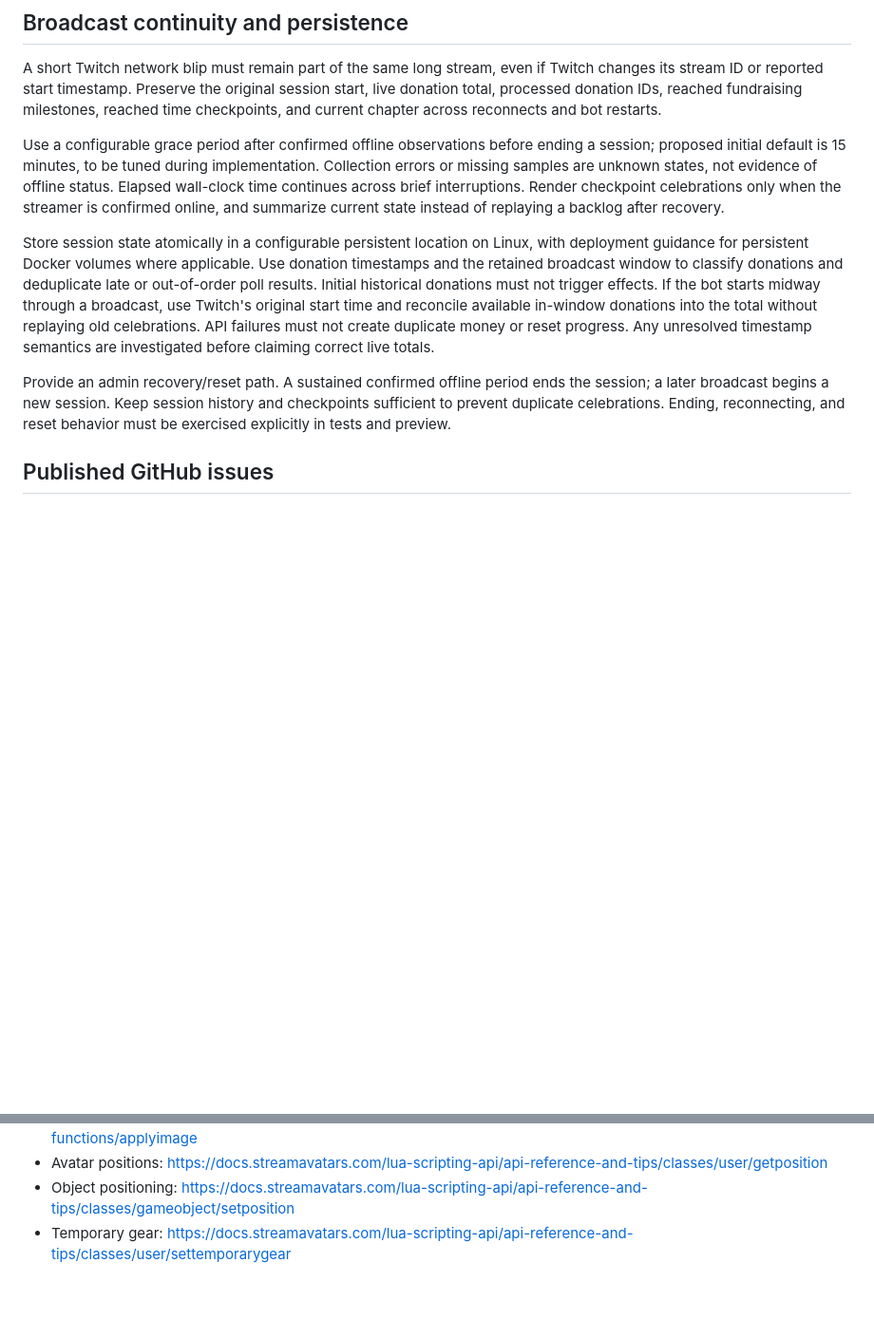
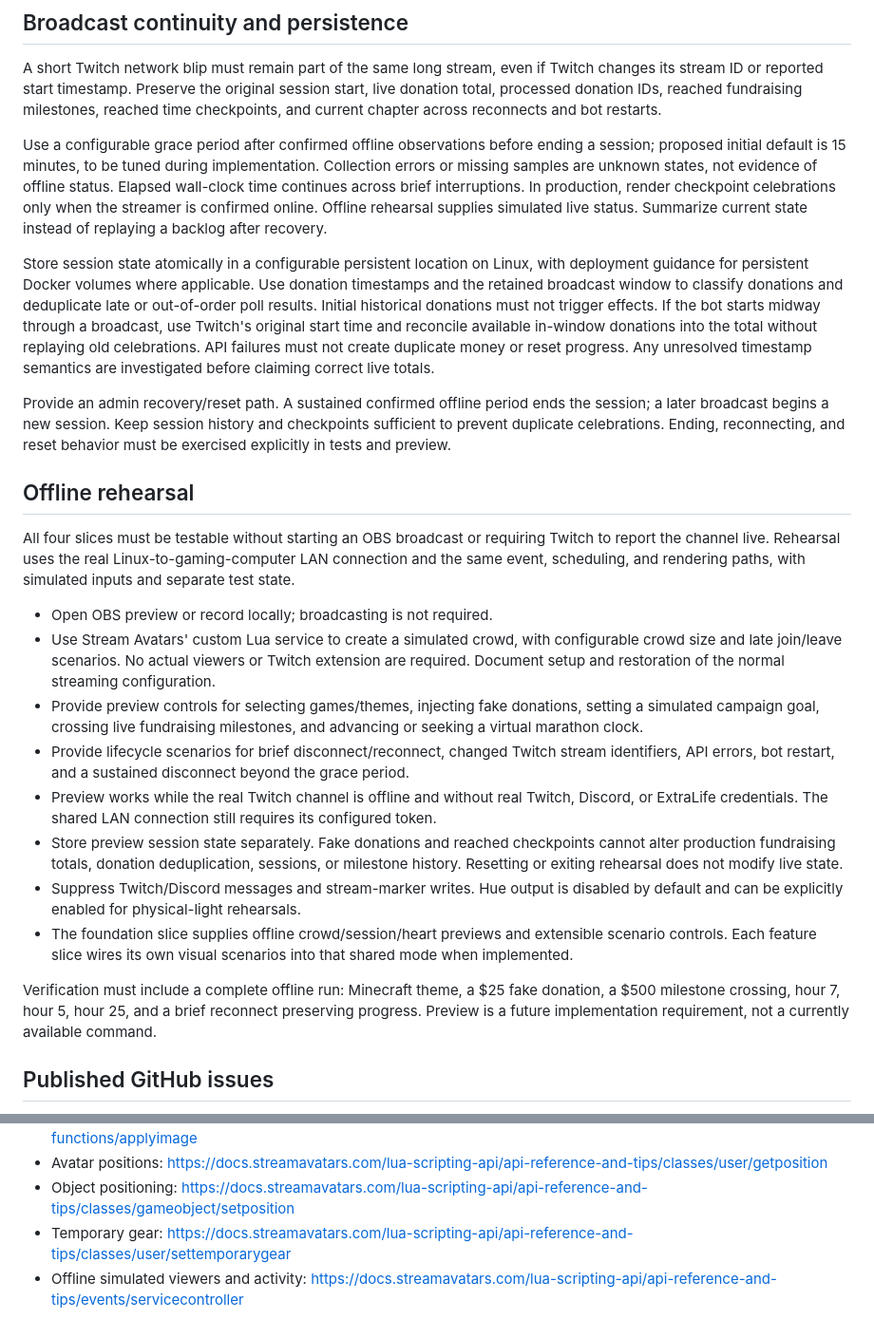
Before and after one commit to stjohnjohnson/extralife-helper-bot, a Markdown page: docs/plans/2026-10-08-stream-avatars-design.md, 2 parts joined by grey strips. Shown at 95% size. Drawn GitHub-style; blank space fills up the shorter version.

Commit message:
docs: require offline Stream Avatars rehearsal
Specify rehearsal through OBS preview and the real LAN bridge with simulated avatars, games, donations, goals, virtual time, and reconnect scenarios. Require it to work while Twitch is offline and without production service credentials.

Keep test sessions and fundraising state separate, suppress real chat and stream markers, and make physical Hue testing opt-in. Link the shared foundation preview to the three feature slices. Verified with lint and all 478 tests on Node 24.19.0.

```diff
--- a/docs/plans/2026-10-08-stream-avatars-design.md
+++ b/docs/plans/2026-10-08-stream-avatars-design.md
@@ -66,11 +66,26 @@ Hearts and confetti require custom transparent sprite animations. Documented Lua
 
 A short Twitch network blip must remain part of the same long stream, even if Twitch changes its stream ID or reported start timestamp. Preserve the original session start, live donation total, processed donation IDs, reached fundraising milestones, reached time checkpoints, and current chapter across reconnects and bot restarts.
 
-Use a configurable grace period after confirmed offline observations before ending a session; proposed initial default is 15 minutes, to be tuned during implementation. Collection errors or missing samples are unknown states, not evidence of offline status. Elapsed wall-clock time continues across brief interruptions. Render checkpoint celebrations only when the streamer is confirmed online, and summarize current state instead of replaying a backlog after recovery.
+Use a configurable grace period after confirmed offline observations before ending a session; proposed initial default is 15 minutes, to be tuned during implementation. Collection errors or missing samples are unknown states, not evidence of offline status. Elapsed wall-clock time continues across brief interruptions. In production, render checkpoint celebrations only when the streamer is confirmed online. Offline rehearsal supplies simulated live status. Summarize current state instead of replaying a backlog after recovery.
 
 Store session state atomically in a configurable persistent location on Linux, with deployment guidance for persistent Docker volumes where applicable. Use donation timestamps and the retained broadcast window to classify donations and deduplicate late or out-of-order poll results. Initial historical donations must not trigger effects. If the bot starts midway through a broadcast, use Twitch's original start time and reconcile available in-window donations into the total without replaying old celebrations. API failures must not create duplicate money or reset progress. Any unresolved timestamp semantics are investigated before claiming correct live totals.
 
 Provide an admin recovery/reset path. A sustained confirmed offline period ends the session; a later broadcast begins a new session. Keep session history and checkpoints sufficient to prevent duplicate celebrations. Ending, reconnecting, and reset behavior must be exercised explicitly in tests and preview.
+
+## Offline rehearsal
+
+All four slices must be testable without starting an OBS broadcast or requiring Twitch to report the channel live. Rehearsal uses the real Linux-to-gaming-computer LAN connection and the same event, scheduling, and rendering paths, with simulated inputs and separate test state.
+
+- Open OBS preview or record locally; broadcasting is not required.
+- Use Stream Avatars' custom Lua service to create a simulated crowd, with configurable crowd size and late join/leave scenarios. No actual viewers or Twitch extension are required. Document setup and restoration of the normal streaming configuration.
+- Provide preview controls for selecting games/themes, injecting fake donations, setting a simulated campaign goal, crossing live fundraising milestones, and advancing or seeking a virtual marathon clock.
+- Provide lifecycle scenarios for brief disconnect/reconnect, changed Twitch stream identifiers, API errors, bot restart, and a sustained disconnect beyond the grace period.
+- Preview works while the real Twitch channel is offline and without real Twitch, Discord, or ExtraLife credentials. The shared LAN connection still requires its configured token.
+- Store preview session state separately. Fake donations and reached checkpoints cannot alter production fundraising totals, donation deduplication, sessions, or milestone history. Resetting or exiting rehearsal does not modify live state.
+- Suppress Twitch/Discord messages and stream-marker writes. Hue output is disabled by default and can be explicitly enabled for physical-light rehearsals.
+- The foundation slice supplies offline crowd/session/heart previews and extensible scenario controls. Each feature slice wires its own visual scenarios into that shared mode when implemented.
+
+Verification must include a complete offline run: Minecraft theme, a $25 fake donation, a $500 milestone crossing, hour 7, hour 5, hour 25, and a brief reconnect preserving progress. Preview is a future implementation requirement, not a currently available command.
 
 ## Published GitHub issues
 
@@ -100,3 +115,4 @@ The issues include observable acceptance criteria, failure/recovery cases, previ
 - Avatar positions: https://docs.streamavatars.com/lua-scripting-api/api-reference-and-tips/classes/user/getposition
 - Object positioning: https://docs.streamavatars.com/lua-scripting-api/api-reference-and-tips/classes/gameobject/setposition
 - Temporary gear: https://docs.streamavatars.com/lua-scripting-api/api-reference-and-tips/classes/user/settemporarygear
+- Offline simulated viewers and activity: https://docs.streamavatars.com/lua-scripting-api/api-reference-and-tips/events/servicecontroller
```
